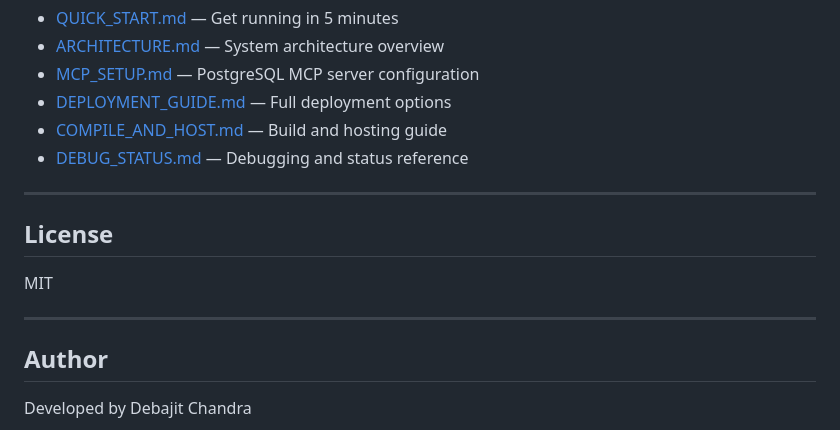
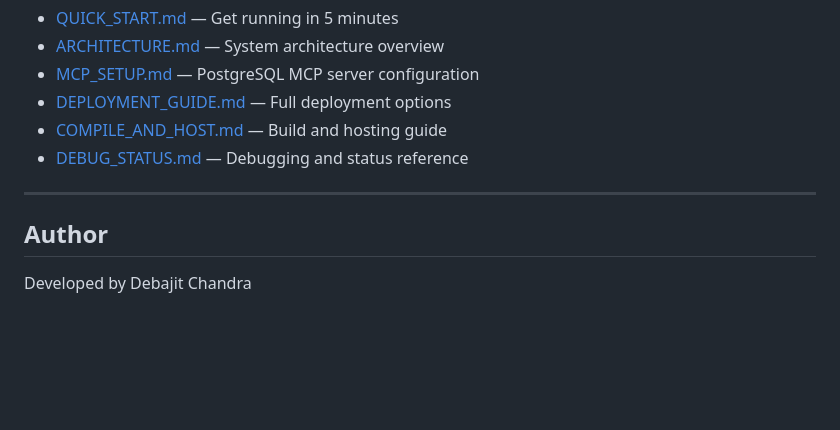
Before and after one commit to debajitwings/postgres-query-tuner, a Markdown page: README.md, the part around the change. Drawn GitHub-style; blank space fills up the shorter version.

Commit message:
docs: remove license section

```diff
--- a/README.md
+++ b/README.md
@@ -285,12 +285,6 @@ See [DEPLOYMENT_GUIDE.md](DEPLOYMENT_GUIDE.md) for full deployment options.
 
 ---
 
-## License
-
-MIT
-
----
-
 ## Author
 
 Developed by Debajit Chandra
```
